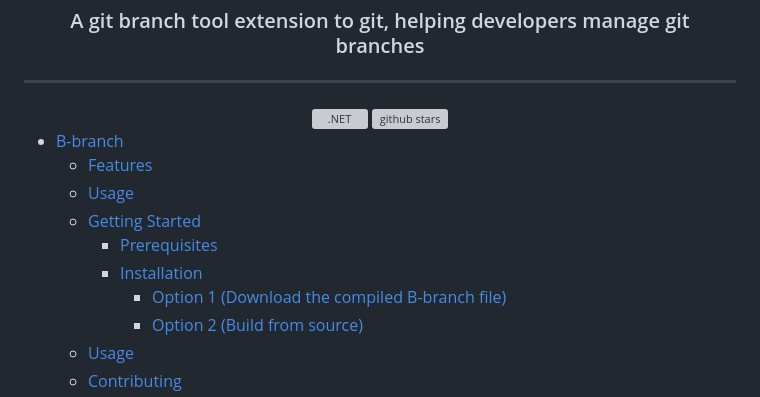
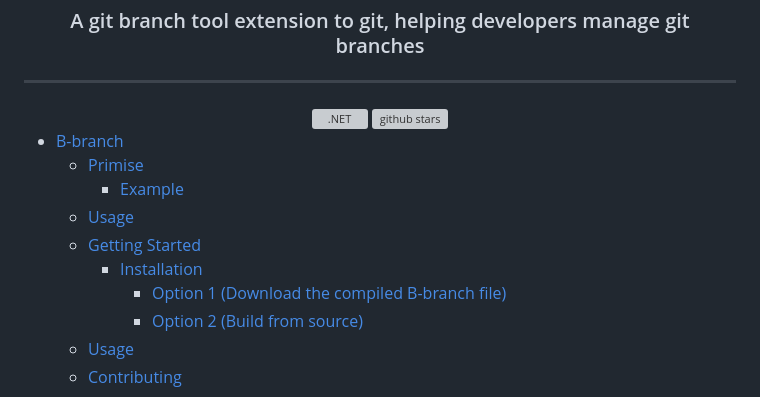
Before and after one commit to SimonNyvall/B-branch, a Markdown page: README.md, the part around the change printed below. Drawn GitHub-style; grey boxes are pictures that could not be loaded.

Commit message:
refactor: Update README.md formatting and fix typos

```diff
--- a/README.md
+++ b/README.md
@@ -6,14 +6,13 @@
 <div align="center">
   <hr/>
  <img src="https://img.shields.io/github/actions/workflow/status/SimonNyvall/B-branch/dotnet.yml?style=flat&label=test%2Fbuild" alt=".NET">
- <img src ="https://img.shields.io/github/stars/SimonNyvall/B-branch?style=flat
-" alt="github stars"/>
+ <img src ="https://img.shields.io/github/stars/SimonNyvall/B-branch?style=flat" alt="github stars"/>
 </div>
 
 
 - [B-branch](#b-branch)
-  - [Features](#features)
+  - [Primise](#premise)
+    - [Example](#example)
   - [Usage](#usage)
   - [Getting Started](#getting-started)
-    - [Prerequisites](#prerequisites)
     - [Installation](#installation)
```
Also changed, not shown: other parts of README.md (+4 -2 lines).
